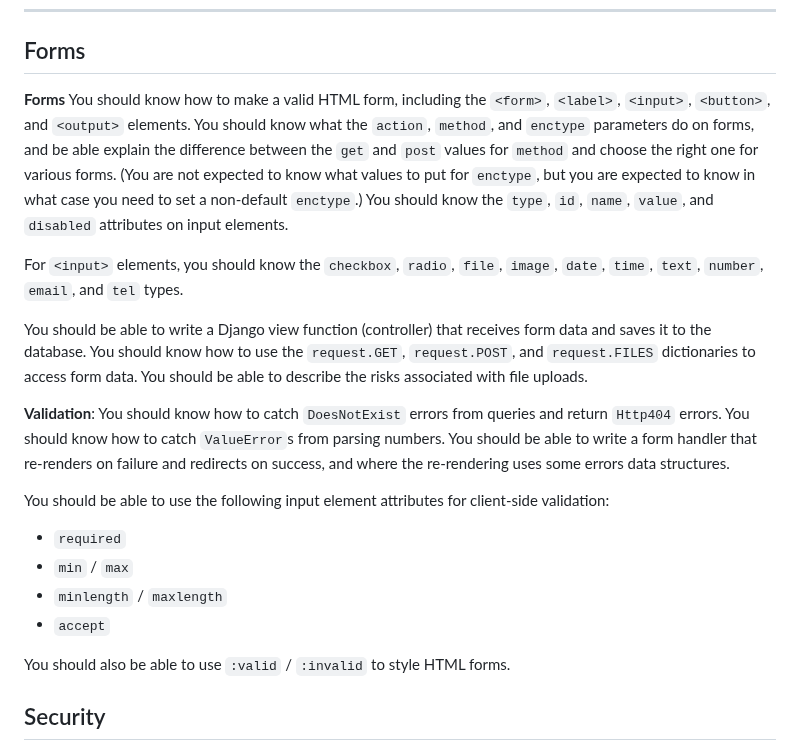
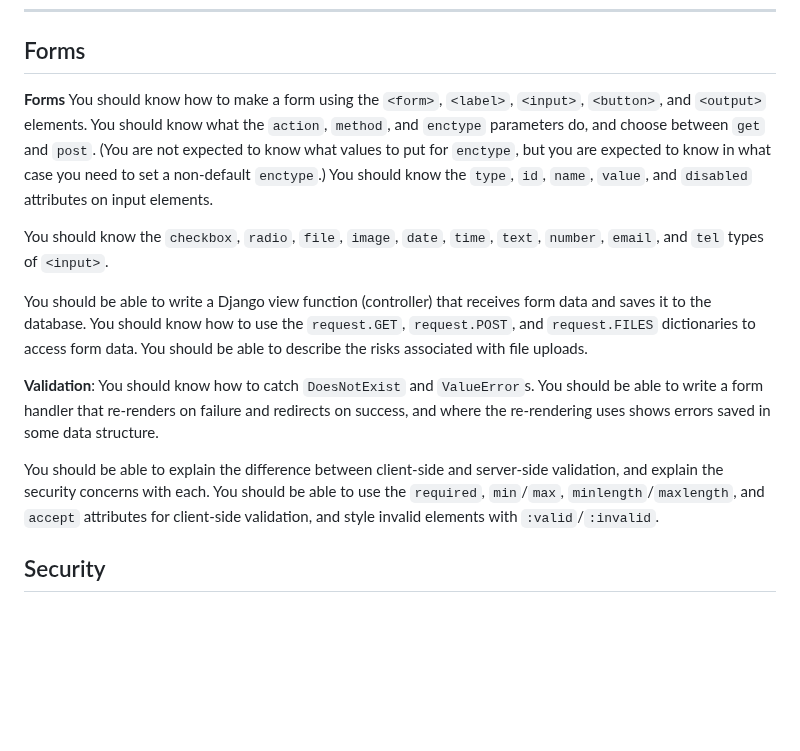
Before and after one commit to utah-cs3550-fa25/assignments, a Markdown page: study-guide.md, the part around the change. Rendered like a GitHub page; blank space fills up the shorter version.

Commit message:
Forms study guide pass

```diff
--- a/study-guide.md
+++ b/study-guide.md
@@ -162,19 +162,16 @@ line may be changed before fall break.
 Forms
 -----
 
-**Forms** You should know how to make a valid HTML form, including the
-`<form>`, `<label>`, `<input>`, `<button>`, and `<output>` elements.
-You should know what the `action`, `method`, and `enctype` parameters
-do on forms, and be able explain the difference between the `get` and
-`post` values for `method` and choose the right one for various forms.
-(You are not expected to know what values to put for `enctype`, but
-you are expected to know in what case you need to set a non-default
-`enctype`.) You should know the `type`, `id`, `name`, `value`, and
-`disabled` attributes on input elements.
+**Forms** You should know how to make a form using the `<form>`,
+`<label>`, `<input>`, `<button>`, and `<output>` elements. You should
+know what the `action`, `method`, and `enctype` parameters do, and
+choose between `get` and `post`. (You are not expected to know what
+values to put for `enctype`, but you are expected to know in what case
+you need to set a non-default `enctype`.) You should know the `type`,
+`id`, `name`, `value`, and `disabled` attributes on input elements.
 
-For `<input>` elements, you should know the `checkbox`, `radio`,
-`file`, `image`, `date`, `time`, `text`, `number`, `email`, and `tel`
-types.
+You should know the `checkbox`, `radio`, `file`, `image`, `date`,
+`time`, `text`, `number`, `email`, and `tel` types of `<input>`.
 
 You should be able to write a Django view function (controller) that
 receives form data and saves it to the database. You should know how
@@ -182,22 +179,16 @@ to use the `request.GET`, `request.POST`, and `request.FILES`
 dictionaries to access form data. You should be able to describe the
 risks associated with file uploads.
 
-**Validation**: You should know how to catch `DoesNotExist` errors
-from queries and return `Http404` errors. You should know how to
-catch `ValueError`s from parsing numbers. You should be able to write
-a form handler that re-renders on failure and redirects on success,
-and where the re-rendering uses some errors data structures.
+**Validation**: You should know how to catch `DoesNotExist` and
+`ValueError`s. You should be able to write a form handler that
+re-renders on failure and redirects on success, and where the
+re-rendering uses shows errors saved in some data structure.
 
-You should be able to use the following input element attributes for
-client-side validation:
-
-- `required`
-- `min` / `max`
-- `minlength` / `maxlength`
-- `accept`
-
-You should also be able to use `:valid` / `:invalid` to style HTML
-forms.
+You should be able to explain the difference between client-side and
+server-side validation, and explain the security concerns with each.
+You should be able to use the `required`, `min`/`max`,
+`minlength`/`maxlength`, and `accept` attributes for client-side
+validation, and style invalid elements with `:valid`/`:invalid`.
 
 Security
 --------
```
